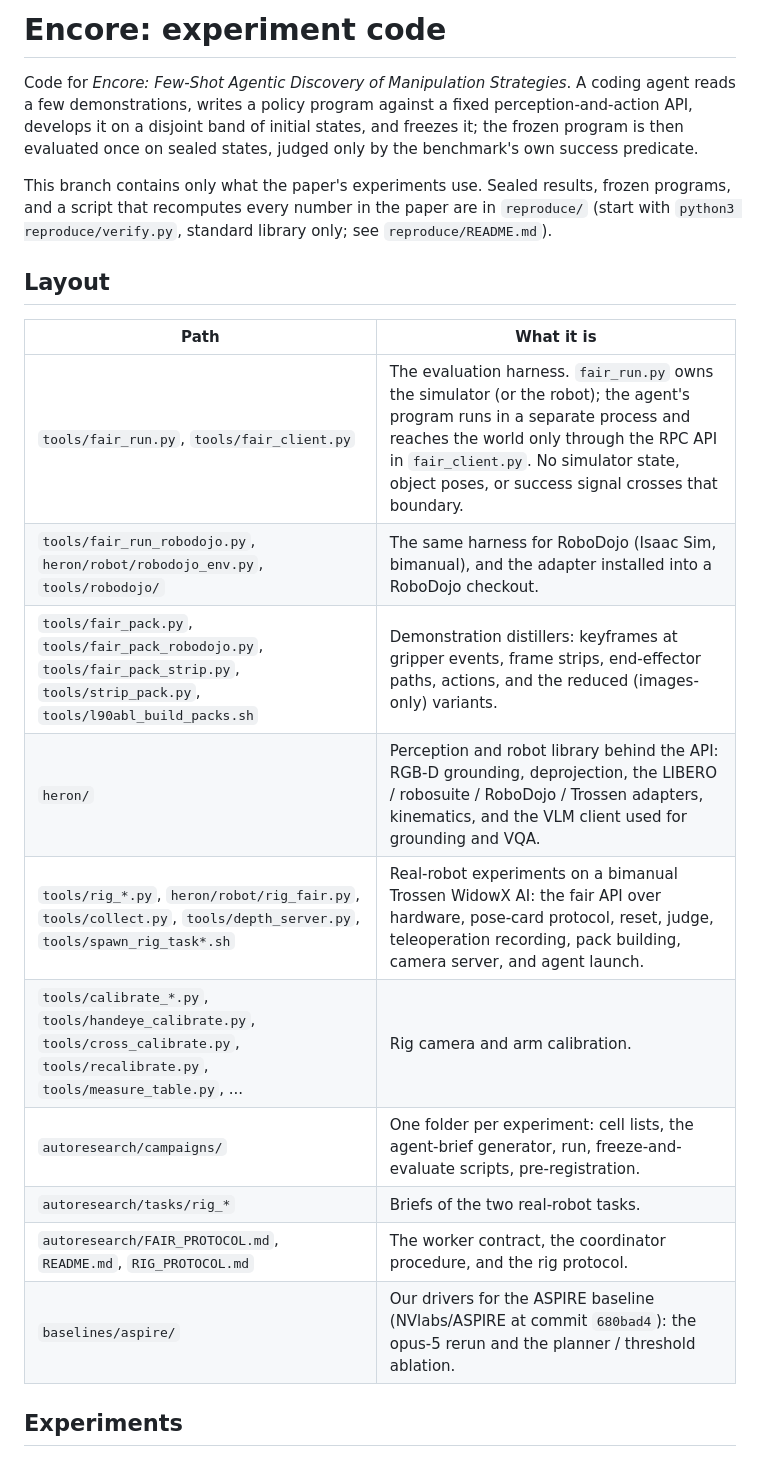
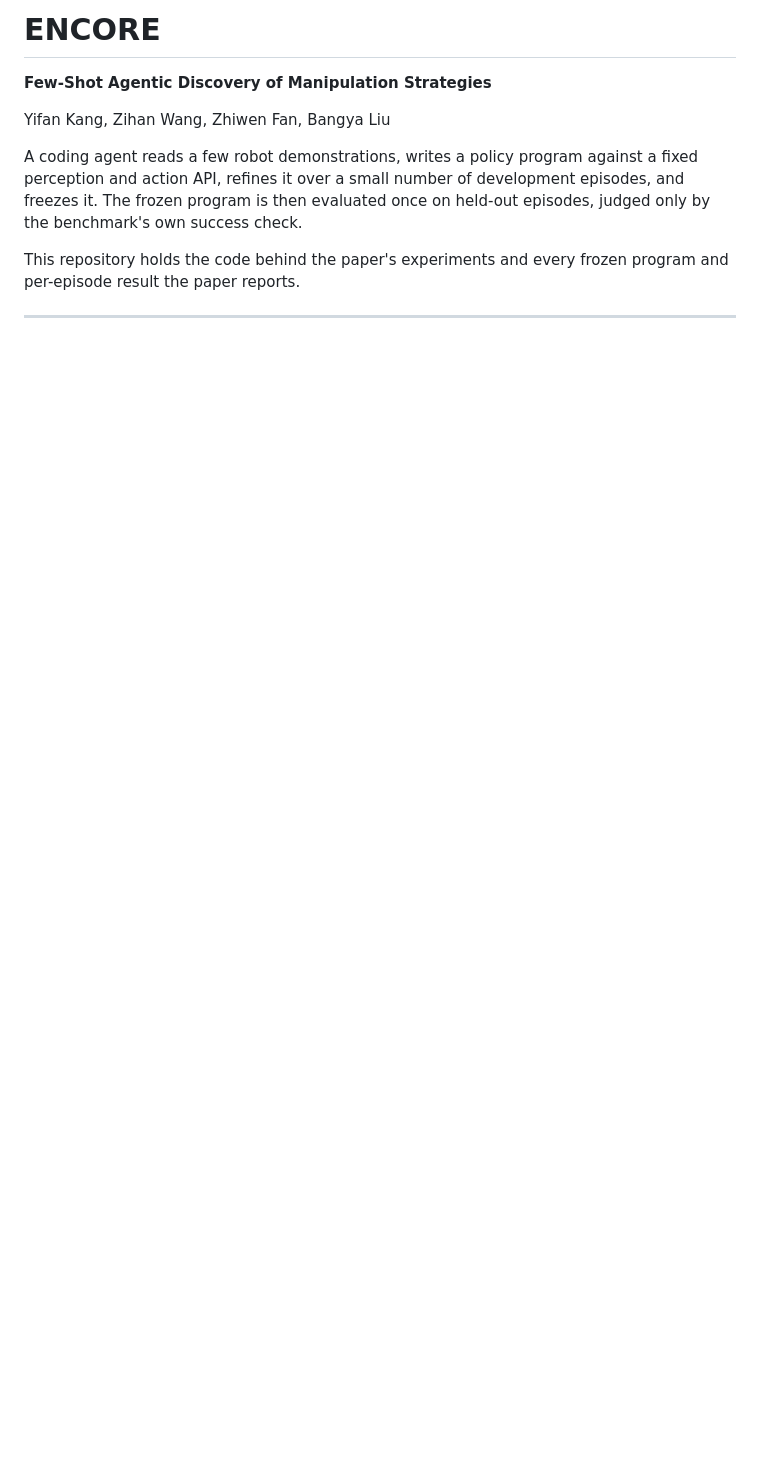
Before and after one commit to YIFANK/encore, a Markdown page: README.md, the part around one of its changes. GitHub-like rendering; blank space fills up the shorter version.

```diff
--- a/README.md
+++ b/README.md
@@ -1,30 +1,16 @@
-# Encore: experiment code
+# ENCORE
 
-Code for *Encore: Few-Shot Agentic Discovery of Manipulation Strategies*. A coding agent reads a few
-demonstrations, writes a policy program against a fixed perception-and-action
-API, develops it on a disjoint band of initial states, and freezes it; the
-frozen program is then evaluated once on sealed states, judged only by the
-benchmark's own success predicate.
+**Few-Shot Agentic Discovery of Manipulation Strategies**
 
-This branch contains only what the paper's experiments use. Sealed results,
-frozen programs, and a script that recomputes every number in the paper are in
-`reproduce/` (start with `python3 reproduce/verify.py`, standard library only;
-see `reproduce/README.md`).
+Yifan Kang, Zihan Wang, Zhiwen Fan, Bangya Liu
 
-## Layout
+A coding agent reads a few robot demonstrations, writes a policy program
+against a fixed perception and action API, refines it over a small number of
+development episodes, and freezes it. The frozen program is then evaluated
+once on held-out episodes, judged only by the benchmark's own success check.
 
-| Path | What it is |
-|---|---|
-| `tools/fair_run.py`, `tools/fair_client.py` | The evaluation harness. `fair_run.py` owns the simulator (or the robot); the agent's program runs in a separate process and reaches the world only through the RPC API in `fair_client.py`. No simulator state, object poses, or success signal crosses that boundary. |
-| `tools/fair_run_robodojo.py`, `heron/robot/robodojo_env.py`, `tools/robodojo/` | The same harness for RoboDojo (Isaac Sim, bimanual), and the adapter installed into a RoboDojo checkout. |
-| `tools/fair_pack.py`, `tools/fair_pack_robodojo.py`, `tools/fair_pack_strip.py`, `tools/strip_pack.py`, `tools/l90abl_build_packs.sh` | Demonstration distillers: keyframes at gripper events, frame strips, end-effector paths, actions, and the reduced (images-only) variants. |
-| `heron/` | Perception and robot library behind the API: RGB-D grounding, deprojection, the LIBERO / robosuite / RoboDojo / Trossen adapters, kinematics, and the VLM client used for grounding and VQA. |
-| `tools/rig_*.py`, `heron/robot/rig_fair.py`, `tools/collect.py`, `tools/depth_server.py`, `tools/spawn_rig_task*.sh` | Real-robot experiments on a bimanual Trossen WidowX AI: the fair API over hardware, pose-card protocol, reset, judge, teleoperation recording, pack building, camera server, and agent launch. |
-| `tools/calibrate_*.py`, `tools/handeye_calibrate.py`, `tools/cross_calibrate.py`, `tools/recalibrate.py`, `tools/measure_table.py`, ... | Rig camera and arm calibration. |
-| `autoresearch/campaigns/` | One folder per experiment: cell lists, the agent-brief generator, run, freeze-and-evaluate scripts, pre-registration. |
-| `autoresearch/tasks/rig_*` | Briefs of the two real-robot tasks. |
-| `autoresearch/FAIR_PROTOCOL.md`, `README.md`, `RIG_PROTOCOL.md` | The worker contract, the coordinator procedure, and the rig protocol. |
-| `baselines/aspire/` | Our drivers for the ASPIRE baseline (NVlabs/ASPIRE at commit `680bad4`): the opus-5 rerun and the planner / threshold ablation. |
+This repository holds the code behind the paper's experiments and every
+frozen program and per-episode result the paper reports.
 
-## Experiments
+---
 
```
Also changed, not shown: other parts of README.md (+111 -52 lines), reproduce/README.md (+4 -3 lines).
